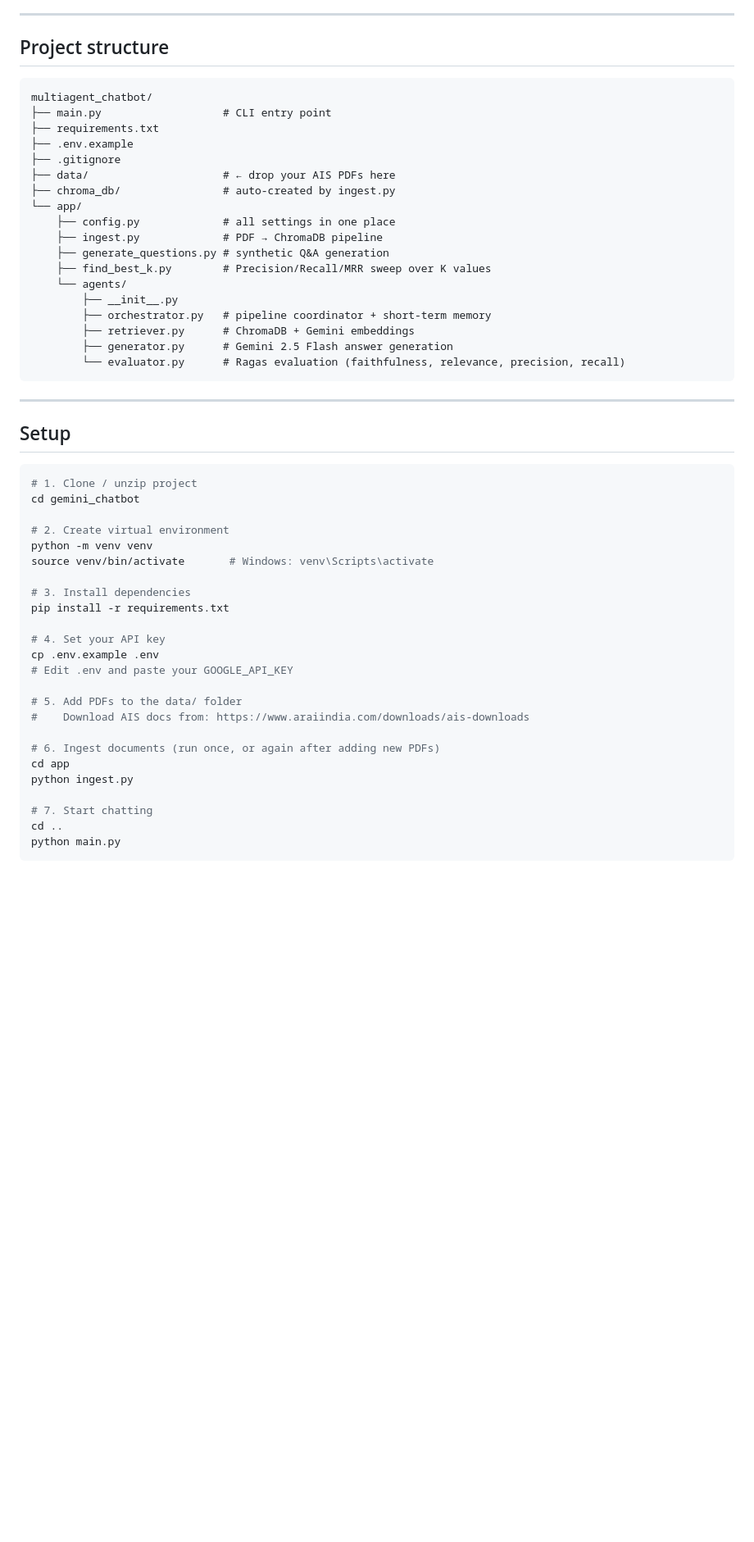
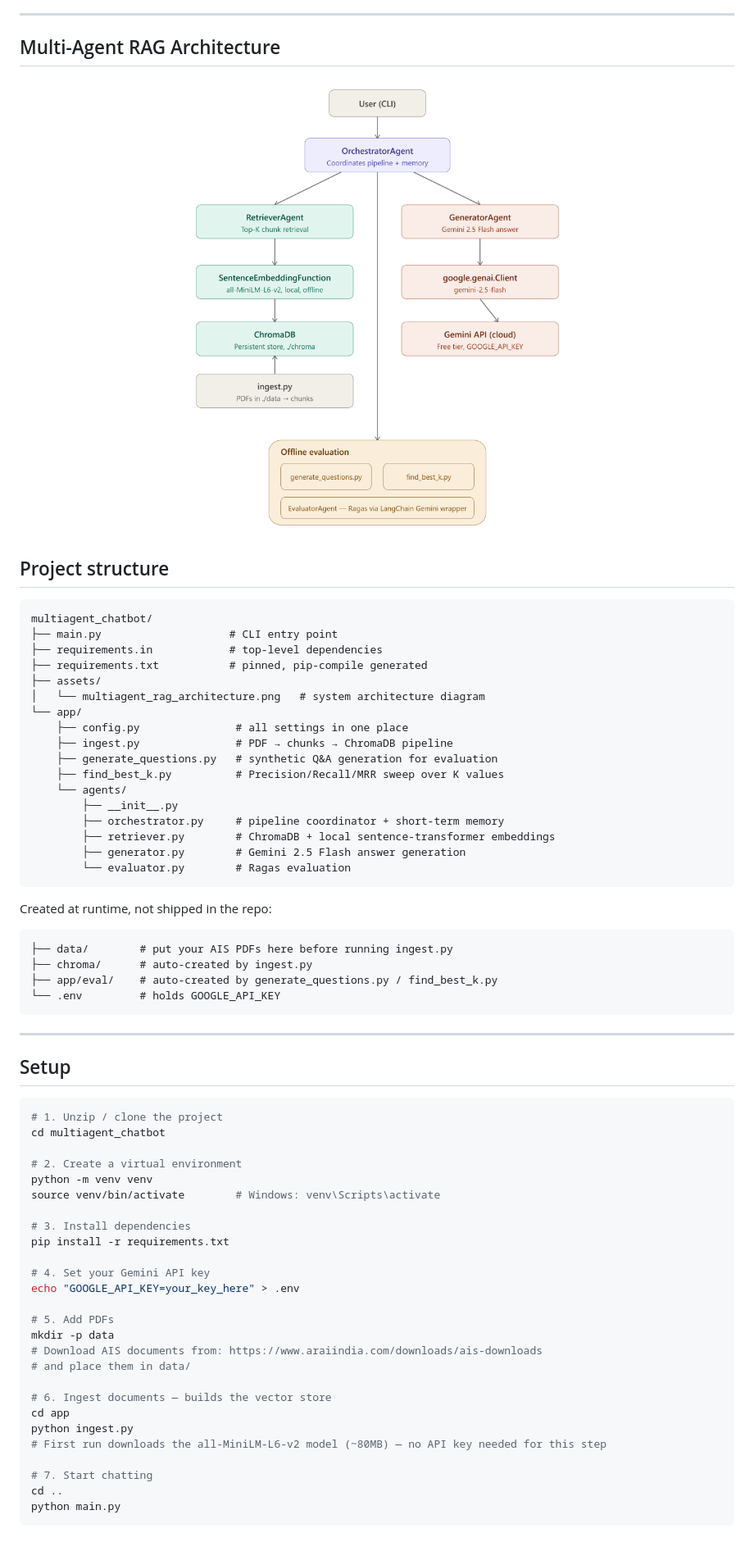
Before and after one commit to Royqlx/multiagent_chatbot, a Markdown page: README.md, the part around one of its changes. Shown at 82% size. GitHub-like rendering; pictures changed too: assets/multiagent_rag_architecture.png (added); blank space fills up the shorter version.

````diff
--- a/README.md
+++ b/README.md
@@ -38,27 +57,41 @@ Get your free API key at **https://aistudio.google.com/app/apikey**
 
 ---
+
+## Multi-Agent RAG Architecture
+
+<p align="center">
+  <img src="assets/multiagent_rag_architecture.png" width="900">
+</p>
 
 ## Project structure
 
 ```
 multiagent_chatbot/
-├── main.py                   # CLI entry point
-├── requirements.txt
-├── .env.example
-├── .gitignore
-├── data/                     # ← drop your AIS PDFs here
-├── chroma_db/                # auto-created by ingest.py
+├── main.py                    # CLI entry point
+├── requirements.in            # top-level dependencies
+├── requirements.txt           # pinned, pip-compile generated
+├── assets/
+│   └── multiagent_rag_architecture.png   # system architecture diagram
 └── app/
-    ├── config.py             # all settings in one place
-    ├── ingest.py             # PDF → ChromaDB pipeline
-    ├── generate_questions.py # synthetic Q&A generation
-    ├── find_best_k.py        # Precision/Recall/MRR sweep over K values
+    ├── config.py               # all settings in one place
+    ├── ingest.py               # PDF → chunks → ChromaDB pipeline
+    ├── generate_questions.py   # synthetic Q&A generation for evaluation
+    ├── find_best_k.py          # Precision/Recall/MRR sweep over K values
     └── agents/
         ├── __init__.py
-        ├── orchestrator.py   # pipeline coordinator + short-term memory
-        ├── retriever.py      # ChromaDB + Gemini embeddings
-        ├── generator.py      # Gemini 2.5 Flash answer generation
-        └── evaluator.py      # Ragas evaluation (faithfulness, relevance, precision, recall)
+        ├── orchestrator.py     # pipeline coordinator + short-term memory
+        ├── retriever.py        # ChromaDB + local sentence-transformer embeddings
+        ├── generator.py        # Gemini 2.5 Flash answer generation
+        └── evaluator.py        # Ragas evaluation
+```
+
+Created at runtime, not shipped in the repo:
+
+```
+├── data/        # put your AIS PDFs here before running ingest.py
+├── chroma/      # auto-created by ingest.py
+├── app/eval/    # auto-created by generate_questions.py / find_best_k.py
+└── .env         # holds GOOGLE_API_KEY
 ```
 
 ---
@@ -66,26 +99,28 @@ multiagent_chatbot/
 ## Setup
 
 ```bash
-# 1. Clone / unzip project
-cd gemini_chatbot
+# 1. Unzip / clone the project
+cd multiagent_chatbot
 
-# 2. Create virtual environment
+# 2. Create a virtual environment
 python -m venv venv
-source venv/bin/activate       # Windows: venv\Scripts\activate
+source venv/bin/activate        # Windows: venv\Scripts\activate
 
 # 3. Install dependencies
 pip install -r requirements.txt
 
-# 4. Set your API key
-cp .env.example .env
-# Edit .env and paste your GOOGLE_API_KEY
+# 4. Set your Gemini API key
+echo "GOOGLE_API_KEY=your_key_here" > .env
 
-# 5. Add PDFs to the data/ folder
-#    Download AIS docs from: https://www.araiindia.com/downloads/ais-downloads
+# 5. Add PDFs
+mkdir -p data
+# Download AIS documents from: https://www.araiindia.com/downloads/ais-downloads
+# and place them in data/
 
-# 6. Ingest documents (run once, or again after adding new PDFs)
+# 6. Ingest documents — builds the vector store
 cd app
 python ingest.py
+# First run downloads the all-MiniLM-L6-v2 model (~80MB) — no API key needed for this step
 
 # 7. Start chatting
 cd ..
````
Also changed, not shown: other parts of README.md (+68 -42 lines).
